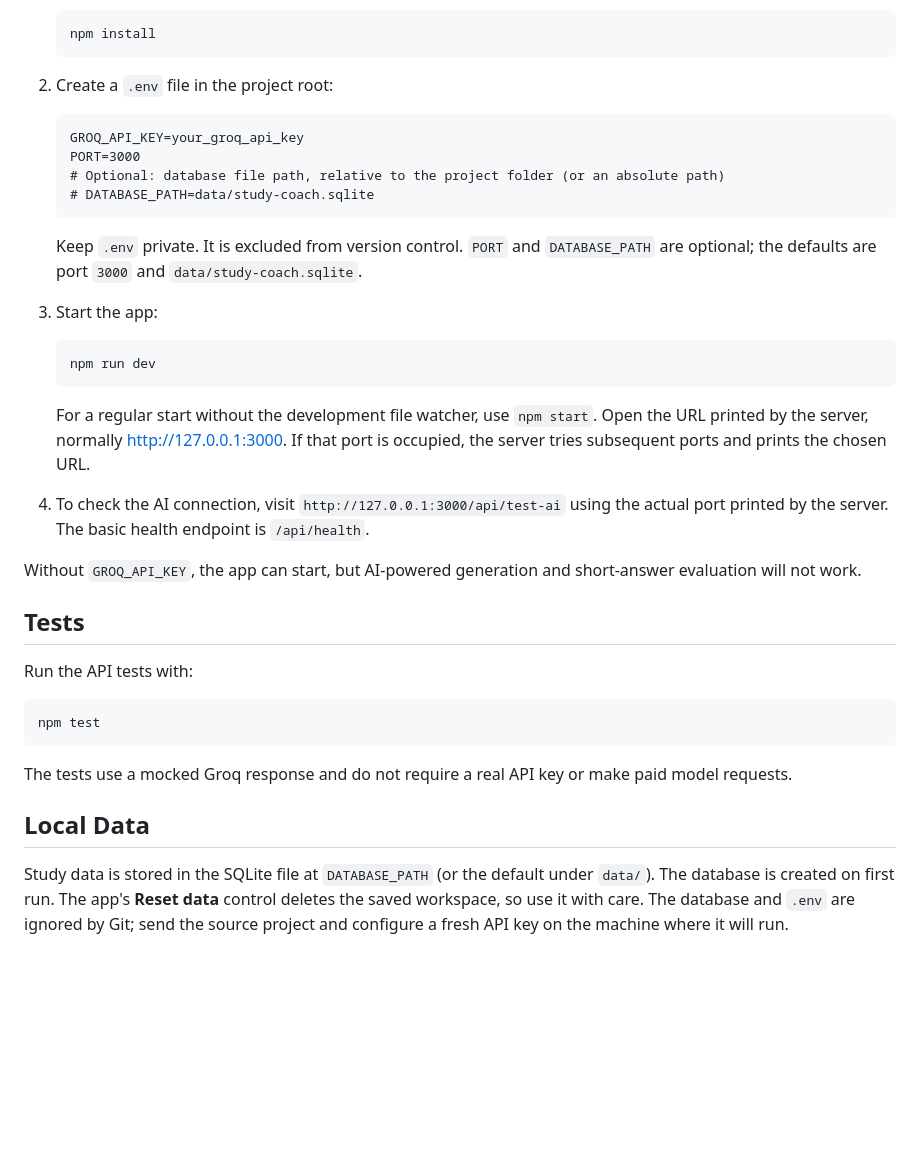
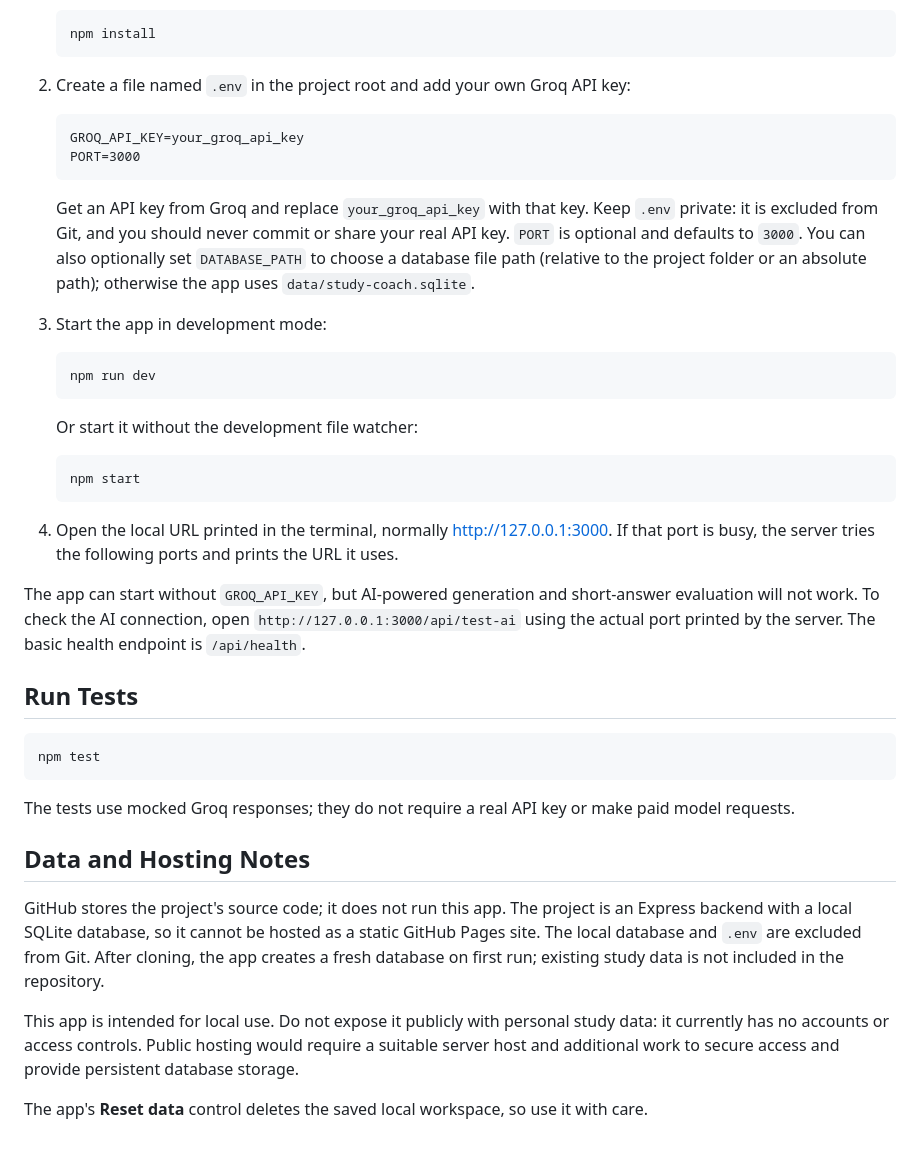
Before and after one commit to faisalsangal1/STUDY-COACH, a Markdown page: README.md, the part around one of its changes. Drawn GitHub-style; blank space fills up the shorter version.

````diff
--- a/README.md
+++ b/README.md
@@ -43,39 +63,43 @@ This is a local, single-workspace app: it has no account system or remote applic
    npm install
    ```
 
-2. Create a `.env` file in the project root:
+2. Create a file named `.env` in the project root and add your own Groq API key:
 
    ```dotenv
    GROQ_API_KEY=your_groq_api_key
    PORT=3000
-   # Optional: database file path, relative to the project folder (or an absolute path)
-   # DATABASE_PATH=data/study-coach.sqlite
    ```
 
-   Keep `.env` private. It is excluded from version control. `PORT` and `DATABASE_PATH` are optional; the defaults are port `3000` and `data/study-coach.sqlite`.
+   Get an API key from Groq and replace `your_groq_api_key` with that key. Keep `.env` private: it is excluded from Git, and you should never commit or share your real API key. `PORT` is optional and defaults to `3000`. You can also optionally set `DATABASE_PATH` to choose a database file path (relative to the project folder or an absolute path); otherwise the app uses `data/study-coach.sqlite`.
 
-3. Start the app:
+3. Start the app in development mode:
 
    ```sh
    npm run dev
    ```
 
-   For a regular start without the development file watcher, use `npm start`. Open the URL printed by the server, normally <http://127.0.0.1:3000>. If that port is occupied, the server tries subsequent ports and prints the chosen URL.
+   Or start it without the development file watcher:
 
-4. To check the AI connection, visit `http://127.0.0.1:3000/api/test-ai` using the actual port printed by the server. The basic health endpoint is `/api/health`.
+   ```sh
+   npm start
+   ```
 
-Without `GROQ_API_KEY`, the app can start, but AI-powered generation and short-answer evaluation will not work.
+4. Open the local URL printed in the terminal, normally <http://127.0.0.1:3000>. If that port is busy, the server tries the following ports and prints the URL it uses.
 
-## Tests
+The app can start without `GROQ_API_KEY`, but AI-powered generation and short-answer evaluation will not work. To check the AI connection, open `http://127.0.0.1:3000/api/test-ai` using the actual port printed by the server. The basic health endpoint is `/api/health`.
 
-Run the API tests with:
+## Run Tests
 
 ```sh
 npm test
 ```
 
-The tests use a mocked Groq response and do not require a real API key or make paid model requests.
+The tests use mocked Groq responses; they do not require a real API key or make paid model requests.
 
-## Local Data
+## Data and Hosting Notes
 
-Study data is stored in the SQLite file at `DATABASE_PATH` (or the default under `data/`). The database is created on first run. The app's **Reset data** control deletes the saved workspace, so use it with care. The database and `.env` are ignored by Git; send the source project and configure a fresh API key on the machine where it will run.
+GitHub stores the project's source code; it does not run this app. The project is an Express backend with a local SQLite database, so it cannot be hosted as a static GitHub Pages site. The local database and `.env` are excluded from Git. After cloning, the app creates a fresh database on first run; existing study data is not included in the repository.
+
+This app is intended for local use. Do not expose it publicly with personal study data: it currently has no accounts or access controls. Public hosting would require a suitable server host and additional work to secure access and provide persistent database storage.
+
+The app's **Reset data** control deletes the saved local workspace, so use it with care.
````
Also changed, not shown: other parts of README.md (+36 -16 lines).
